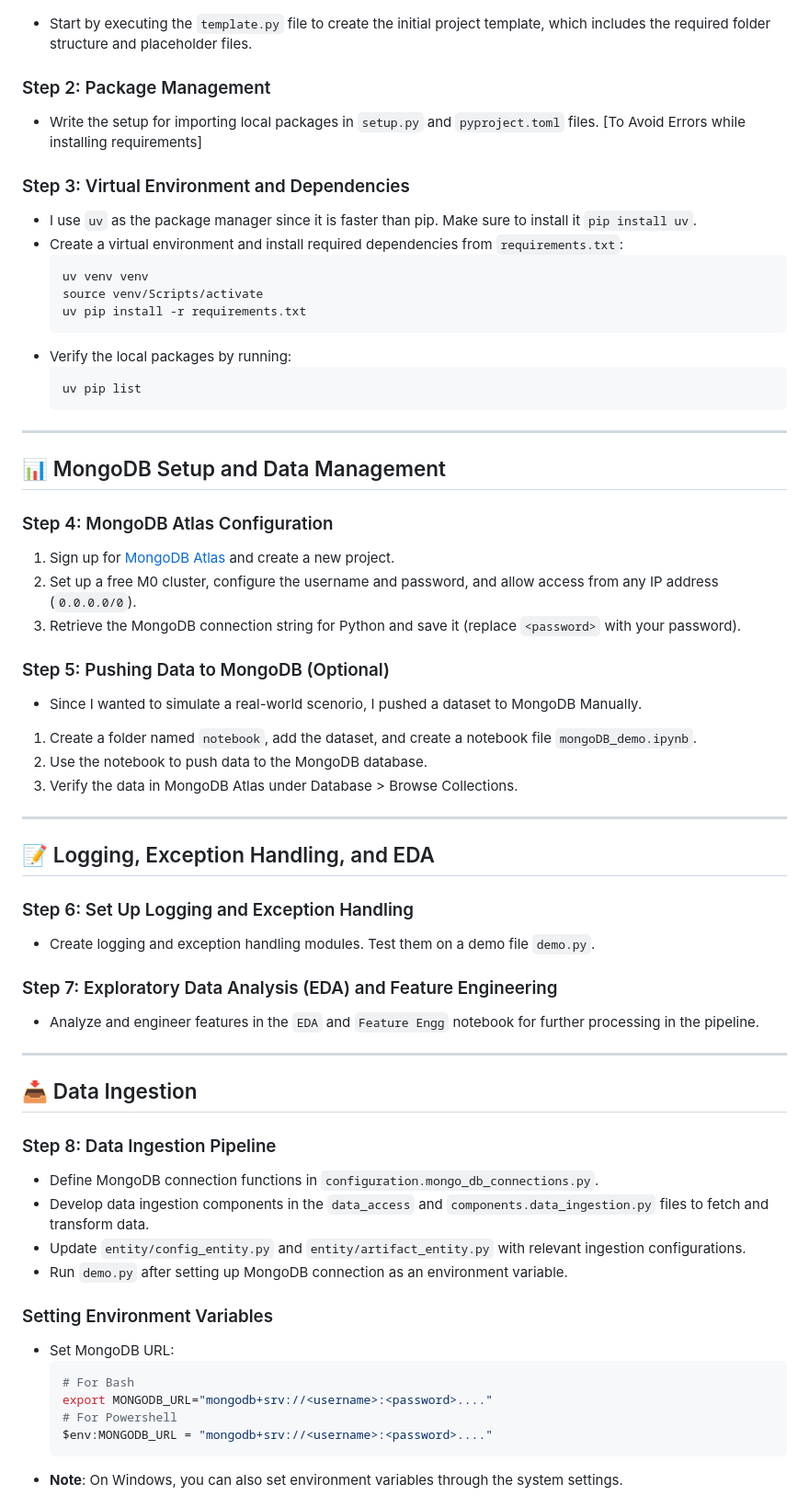
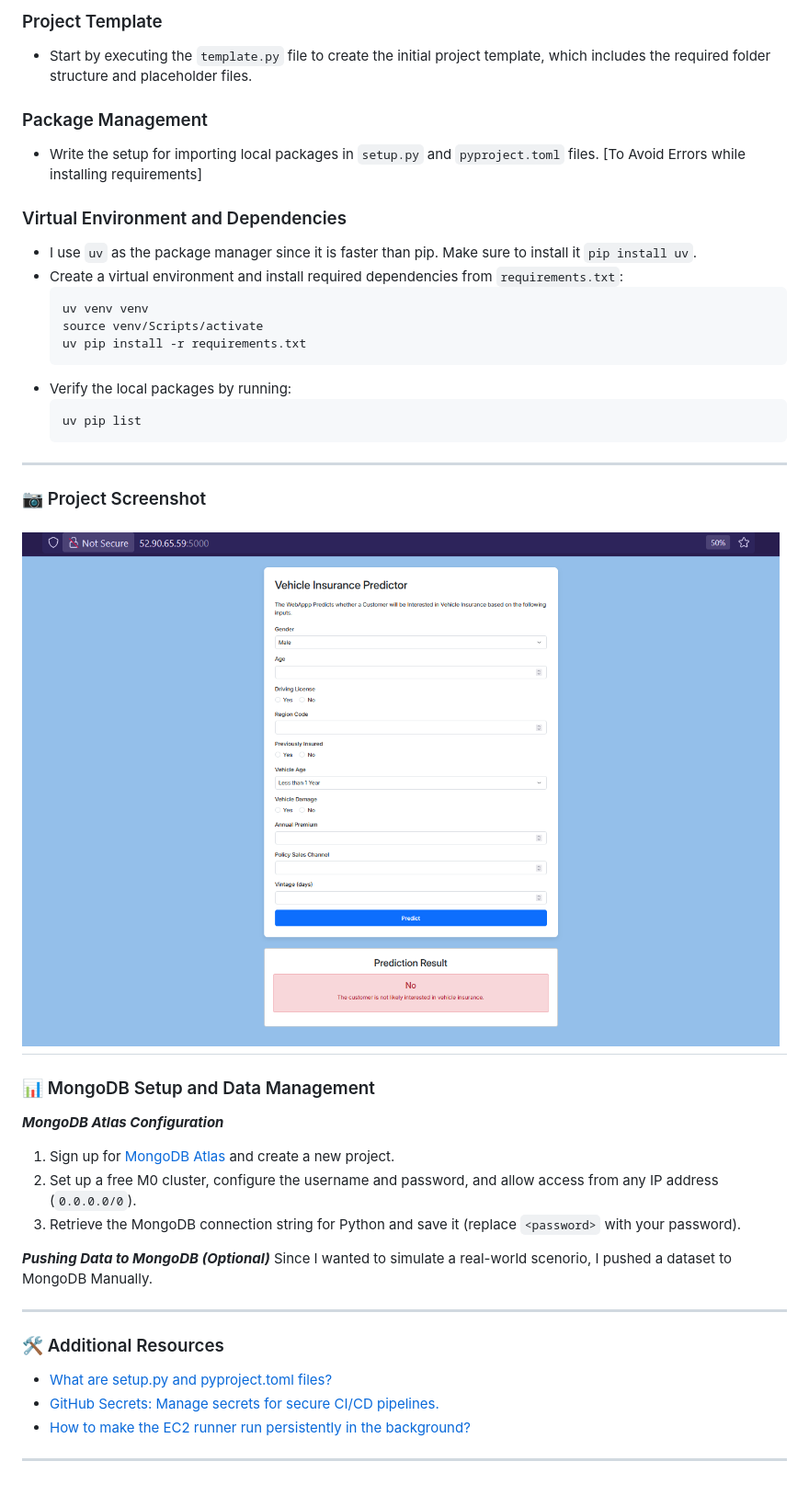
Before and after one commit to satvikx/MLOps-Vehicle-Insurance, a Markdown page: README.md, the part around one of its changes. Shown at 92% size. GitHub-like rendering; pictures changed too: ss.png (added).

````diff
--- a/README.md
+++ b/README.md
@@ -13,9 +129,10 @@ Welcome to this MLOps project, designed to demonstrate a robust pipeline for man
+### Project Template
 - Start by executing the `template.py` file to create the initial project template, which includes the required folder structure and placeholder files.
 
-### Step 2: Package Management
+### Package Management
 - Write the setup for importing local packages in `setup.py` and `pyproject.toml` files. [To Avoid Errors while installing requirements]
 
-### Step 3: Virtual Environment and Dependencies
+### Virtual Environment and Dependencies
 - I use `uv` as the package manager since it is faster than pip. Make sure to install it `pip install uv`.
 - Create a virtual environment and install required dependencies from `requirements.txt`:
   ```bash
@@ -29,47 +146,26 @@ Welcome to this MLOps project, designed to demonstrate a robust pipeline for man
   ```
 
 ---
+### 📷 Project Screenshot
+![Project Banner](ss.png)
+---
 
-## 📊 MongoDB Setup and Data Management
+### 📊 MongoDB Setup and Data Management
 
-### Step 4: MongoDB Atlas Configuration
+***MongoDB Atlas Configuration***
 1. Sign up for [MongoDB Atlas](https://www.mongodb.com/cloud/atlas) and create a new project.
 2. Set up a free M0 cluster, configure the username and password, and allow access from any IP address (`0.0.0.0/0`).
 3. Retrieve the MongoDB connection string for Python and save it (replace `<password>` with your password).
 
-### Step 5: Pushing Data to MongoDB (Optional)
-- Since I wanted to simulate a real-world scenorio, I pushed a dataset to MongoDB Manually.
-1. Create a folder named `notebook`, add the dataset, and create a notebook file `mongoDB_demo.ipynb`.
-2. Use the notebook to push data to the MongoDB database.
-3. Verify the data in MongoDB Atlas under Database > Browse Collections.
+***Pushing Data to MongoDB (Optional)***
+Since I wanted to simulate a real-world scenorio, I pushed a dataset to MongoDB Manually.
 
 ---
 
-## 📝 Logging, Exception Handling, and EDA
-
-### Step 6: Set Up Logging and Exception Handling
-- Create logging and exception handling modules. Test them on a demo file `demo.py`.
-
-### Step 7: Exploratory Data Analysis (EDA) and Feature Engineering
-- Analyze and engineer features in the `EDA` and `Feature Engg` notebook for further processing in the pipeline.
+### 🛠️ Additional Resources
+- [What are setup.py and pyproject.toml files?](https://www.reddit.com/r/learnpython/comments/yqq551/pyprojecttoml_setupcfg_setuppy_whats_the/)
+- [GitHub Secrets: Manage secrets for secure CI/CD pipelines.](https://docs.github.com/en/actions/security-for-github-actions/security-guides/using-secrets-in-github-actions)
+- [How to make the EC2 runner run persistently in the background?](.github\workflows\README.md)
 
 ---
 
-## 📥 Data Ingestion
-
-### Step 8: Data Ingestion Pipeline
-- Define MongoDB connection functions in `configuration.mongo_db_connections.py`.
-- Develop data ingestion components in the `data_access` and `components.data_ingestion.py` files to fetch and transform data.
-- Update `entity/config_entity.py` and `entity/artifact_entity.py` with relevant ingestion configurations.
-- Run `demo.py` after setting up MongoDB connection as an environment variable.
-
-### Setting Environment Variables
-- Set MongoDB URL:
-  ```bash
-  # For Bash
-  export MONGODB_URL="mongodb+srv://<username>:<password>...."
-  # For Powershell
-  $env:MONGODB_URL = "mongodb+srv://<username>:<password>...."
-  ```
-- **Note**: On Windows, you can also set environment variables through the system settings.
-
````
Also changed, not shown: other parts of README.md (+125 -84 lines), .github/workflows/README.md (added, +72 -0 lines), project.jpg (added), 1 other file.
